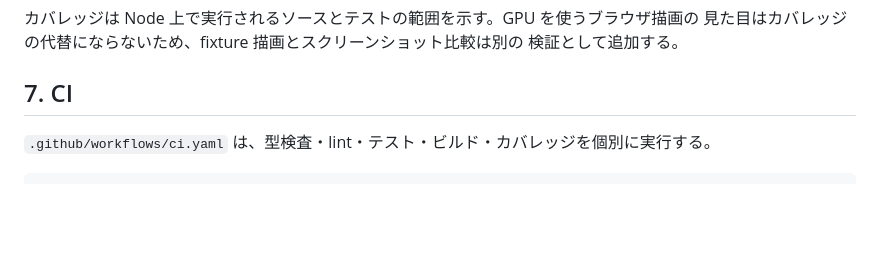
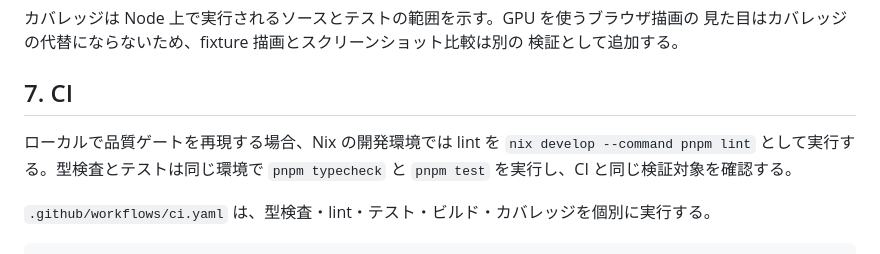
Before and after one commit to nerima-games/mc-render, a Markdown page: docs/testing.md, the part around the change. GitHub-like rendering; blank space fills up the shorter version.

Commit message:
docs: document Nix quality gate invocation

````diff
--- a/docs/testing.md
+++ b/docs/testing.md
@@ -441,6 +441,10 @@ assert しているのは文字列の存在であって、数値の再現では
 
 ## 7. CI
 
+ローカルで品質ゲートを再現する場合、Nix の開発環境では lint を
+`nix develop --command pnpm lint` として実行する。型検査とテストは同じ環境で
+`pnpm typecheck` と `pnpm test` を実行し、CI と同じ検証対象を確認する。
+
 `.github/workflows/ci.yaml` は、型検査・lint・テスト・ビルド・カバレッジを個別に実行する。
 
 ```
````
